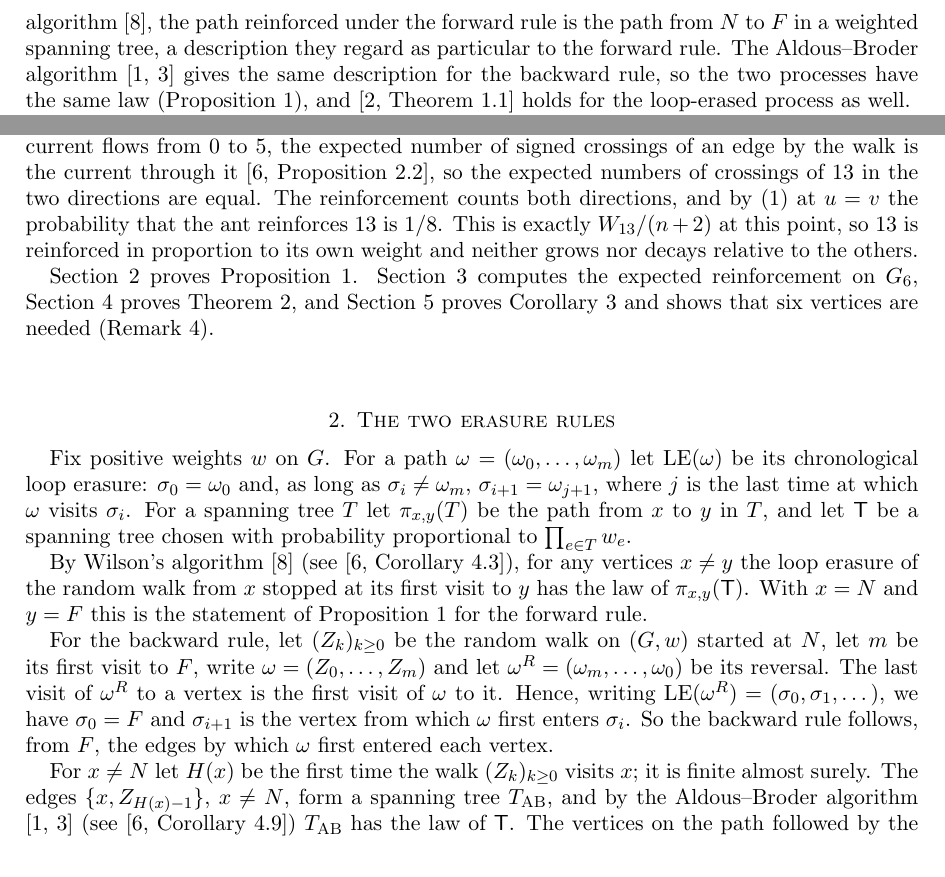
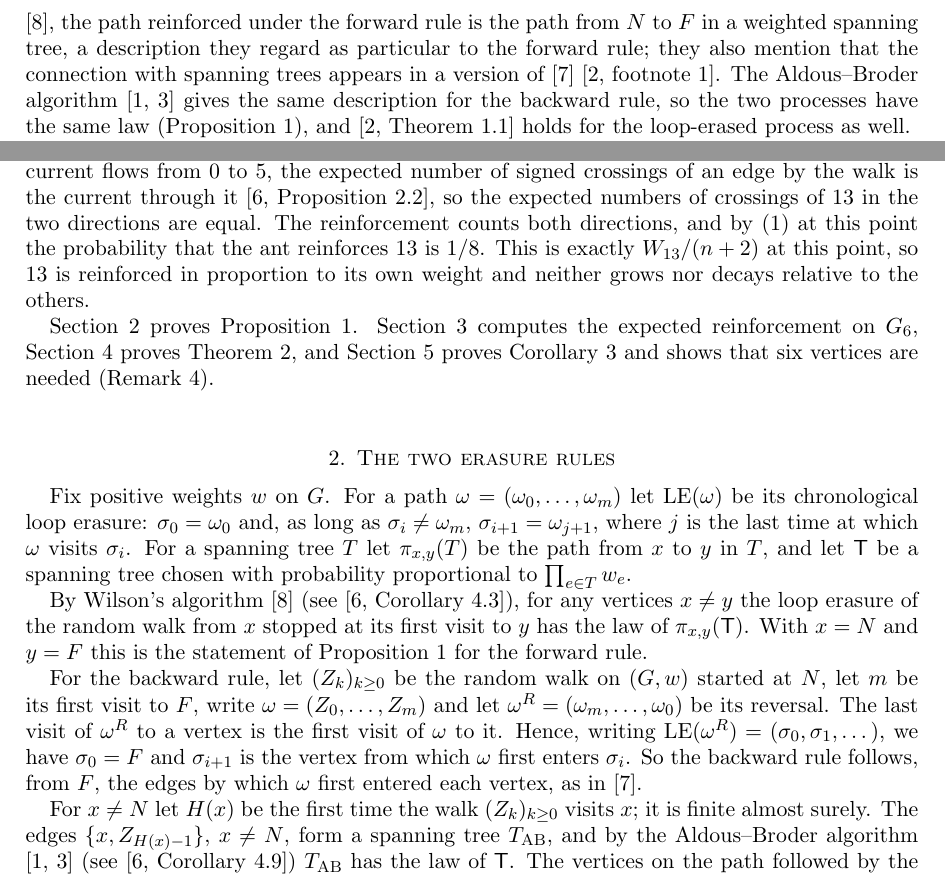
Before and after one commit to yspennstate/loop-erased-ants, a LaTeX paper (main.tex): two parts of pages 2 and 3 of 8, joined at a grey line, cut so that both start at the same text. Compiled offline with pdfLaTeX.

Commit message:
fix wording

```diff
--- a/main.tex
+++ b/main.tex
@@ -43,7 +43,7 @@ Two rules for $\Gamma_n$ are studied in the literature.
 \end{itemize}
 We call $W_e(n)/n$ the normalised weight of $e$, and we say that the ants find the shortest paths if $W_e(n)/n\to0$ almost surely for every edge $e$ that lies on no shortest path from $N$ to $F$.
 
-Kious, Mailler and Schapira conjectured \cite[Conjecture~1.1]{KMS22a} that in the loop-erased process $W(n)/n$ converges almost surely and that the ants find the shortest paths. They proved this for series-parallel graphs with source $N$ and sink $F$ \cite[Theorem~1.3]{KMS22a}. Armfield and Mailler proved that in the forward-loop-erased process the ants find the shortest paths whenever $N$ and $F$ are at distance two, with no other assumption on $G$ \cite[Theorem~1.1]{AM26}, and conjectured that this holds at every distance \cite[Section~1]{AM26}. Their proof uses the fact that, by Wilson's algorithm \cite{Wil96}, the path reinforced under the forward rule is the path from $N$ to $F$ in a weighted spanning tree, a description they regard as particular to the forward rule. The Aldous--Broder algorithm \cite{Ald90,Bro89} gives the same description for the backward rule, so the two processes have the same law (Proposition~\ref{prop:same}), and \cite[Theorem~1.1]{AM26} holds for the loop-erased process as well.
+Kious, Mailler and Schapira conjectured \cite[Conjecture~1.1]{KMS22a} that in the loop-erased process $W(n)/n$ converges almost surely and that the ants find the shortest paths. They proved this for series-parallel graphs with source $N$ and sink $F$ \cite[Theorem~1.3]{KMS22a}. Armfield and Mailler proved that in the forward-loop-erased process the ants find the shortest paths whenever $N$ and $F$ are at distance two, with no other assumption on $G$ \cite[Theorem~1.1]{AM26}, and conjectured that this holds at every distance \cite[Section~1]{AM26}. Their proof uses the fact that, by Wilson's algorithm \cite{Wil96}, the path reinforced under the forward rule is the path from $N$ to $F$ in a weighted spanning tree, a description they regard as particular to the forward rule; they also mention that the connection with spanning trees appears in a version of \cite{MV26} \cite[footnote~1]{AM26}. The Aldous--Broder algorithm \cite{Ald90,Bro89} gives the same description for the backward rule, so the two processes have the same law (Proposition~\ref{prop:same}), and \cite[Theorem~1.1]{AM26} holds for the loop-erased process as well.
 
 At distance three both conjectures fail. Let $G_6$ consist of the paths $0\,1\,2\,5$ and $0\,3\,4\,5$ from the nest $0$ to the food $5$, joined by the edge $13$, and write $u$, $v$, $z$ for $W_{01}$, $W_{12}$ and $W_{13}$ divided by $n+2$. Let $f=(f_u,f_v,f_z)$ be the mean drift of $(u,v,z)$: $f_u$ is the probability that the next ant reinforces $01$, minus $u$, and similarly for $f_v$ and $f_z$. The drift vanishes on the whole curve
 \[
@@ -84,7 +84,7 @@ On this event $\lim_n W_{13}(n)/n\in[2499/20000,\,1/8]$, although $13$ lies on n
 For every integer $d\ge3$ there is a finite graph on which $N$ and $F$ are at distance $d$ and, under either rule, with positive probability an edge that lies on no shortest path has a positive limiting normalised weight.
 \end{corollary}
 
-A heuristic explains the mechanism at the point where the branch weights are $4$ and the cross weight is $1$. The two crossing paths are chosen with probability $1/16$ each and traverse $13$ in opposite directions. In the electrical network with unit voltage at $0$ and zero voltage at $5$, the vertices $1$ and $3$ are both at voltage $2/3$, so no current flows through $13$. When a unit current flows from $0$ to $5$, the expected number of signed crossings of an edge by the walk is the current through it \cite[Proposition~2.2]{LP16}, so the expected numbers of crossings of $13$ in the two directions are equal. The reinforcement counts both directions, and by \eqref{eq:paths} at $u=v$ the probability that the ant reinforces $13$ is $1/8$. This is exactly $W_{13}/(n+2)$ at this point, so $13$ is reinforced in proportion to its own weight and neither grows nor decays relative to the others.
+A heuristic explains the mechanism at the point where the branch weights are $4$ and the cross weight is $1$. The two crossing paths are chosen with probability $1/16$ each and traverse $13$ in opposite directions. In the electrical network with unit voltage at $0$ and zero voltage at $5$, the vertices $1$ and $3$ are both at voltage $2/3$, so no current flows through $13$. When a unit current flows from $0$ to $5$, the expected number of signed crossings of an edge by the walk is the current through it \cite[Proposition~2.2]{LP16}, so the expected numbers of crossings of $13$ in the two directions are equal. The reinforcement counts both directions, and by \eqref{eq:paths} at this point the probability that the ant reinforces $13$ is $1/8$. This is exactly $W_{13}/(n+2)$ at this point, so $13$ is reinforced in proportion to its own weight and neither grows nor decays relative to the others.
 
 Section~\ref{sec:same} proves Proposition~\ref{prop:same}. Section~\ref{sec:drift} computes the expected reinforcement on $G_6$, Section~\ref{sec:trap} proves Theorem~\ref{thm:main}, and Section~\ref{sec:cor} proves Corollary~\ref{cor:distance} and shows that six vertices are needed (Remark~\ref{rem:minimal}).
 
@@ -94,7 +94,7 @@ Fix positive weights $w$ on $G$. For a path $\omega=(\omega_0,\dots,\omega_m)$ l
 
 By Wilson's algorithm \cite{Wil96} (see \cite[Corollary~4.3]{LP16}), for any vertices $x\ne y$ the loop erasure of the random walk from $x$ stopped at its first visit to $y$ has the law of $\pi_{x,y}(\mathsf T)$. With $x=N$ and $y=F$ this is the statement of Proposition~\ref{prop:same} for the forward rule.
 
-For the backward rule, let $(Z_k)_{k\ge0}$ be the random walk on $(G,w)$ started at $N$, let $m$ be its first visit to $F$, write $\omega=(Z_0,\dots,Z_m)$ and let $\omega^R=(\omega_m,\dots,\omega_0)$ be its reversal. The last visit of $\omega^R$ to a vertex is the first visit of $\omega$ to it. Hence, writing $\mathrm{LE}(\omega^R)=(\sigma_0,\sigma_1,\dots)$, we have $\sigma_0=F$ and $\sigma_{i+1}$ is the vertex from which $\omega$ first enters $\sigma_i$. So the backward rule follows, from $F$, the edges by which $\omega$ first entered each vertex.
+For the backward rule, let $(Z_k)_{k\ge0}$ be the random walk on $(G,w)$ started at $N$, let $m$ be its first visit to $F$, write $\omega=(Z_0,\dots,Z_m)$ and let $\omega^R=(\omega_m,\dots,\omega_0)$ be its reversal. The last visit of $\omega^R$ to a vertex is the first visit of $\omega$ to it. Hence, writing $\mathrm{LE}(\omega^R)=(\sigma_0,\sigma_1,\dots)$, we have $\sigma_0=F$ and $\sigma_{i+1}$ is the vertex from which $\omega$ first enters $\sigma_i$. So the backward rule follows, from $F$, the edges by which $\omega$ first entered each vertex, as in \cite{MV26}.
 
 For $x\ne N$ let $H(x)$ be the first time the walk $(Z_k)_{k\ge0}$ visits $x$; it is finite almost surely. The edges $\{x,Z_{H(x)-1}\}$, $x\ne N$, form a spanning tree $T_{\mathrm{AB}}$, and by the Aldous--Broder algorithm \cite{Ald90,Bro89} (see \cite[Corollary~4.9]{LP16}) $T_{\mathrm{AB}}$ has the law of $\mathsf T$. The vertices on the path followed by the backward rule are visited by time $m$, and their first-entrance edges are edges of $T_{\mathrm{AB}}$, so the path followed by the backward rule is the path from $F$ to $N$ in $T_{\mathrm{AB}}$. Read from $N$ to $F$, it is $\pi_{N,F}(T_{\mathrm{AB}})$, which has the law of $\pi_{N,F}(\mathsf T)$.
 
```
Also changed, not shown: main.pdf.
